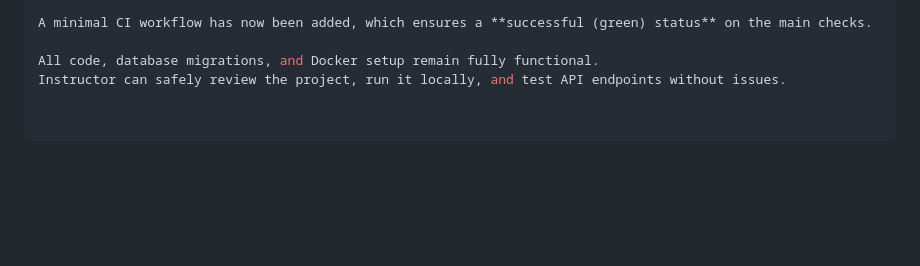
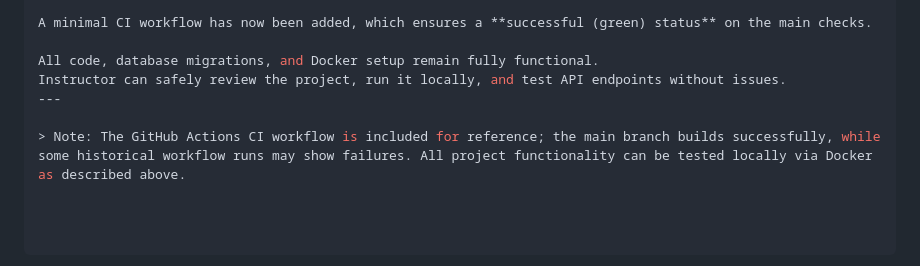
Before and after one commit to OleksandrLapshin564/OnlineLibrary, a Markdown page: README.md, the part around the change. Rendered like a GitHub page; blank space fills up the shorter version.

Commit message:
Add note about CI workflow status for instructor clarity

```diff
--- a/README.md
+++ b/README.md
@@ -108,3 +108,6 @@ A minimal CI workflow has now been added, which ensures a **successful (green) s
 
 All code, database migrations, and Docker setup remain fully functional.
 Instructor can safely review the project, run it locally, and test API endpoints without issues.
+---
+
+> Note: The GitHub Actions CI workflow is included for reference; the main branch builds successfully, while some historical workflow runs may show failures. All project functionality can be tested locally via Docker as described above.
```
